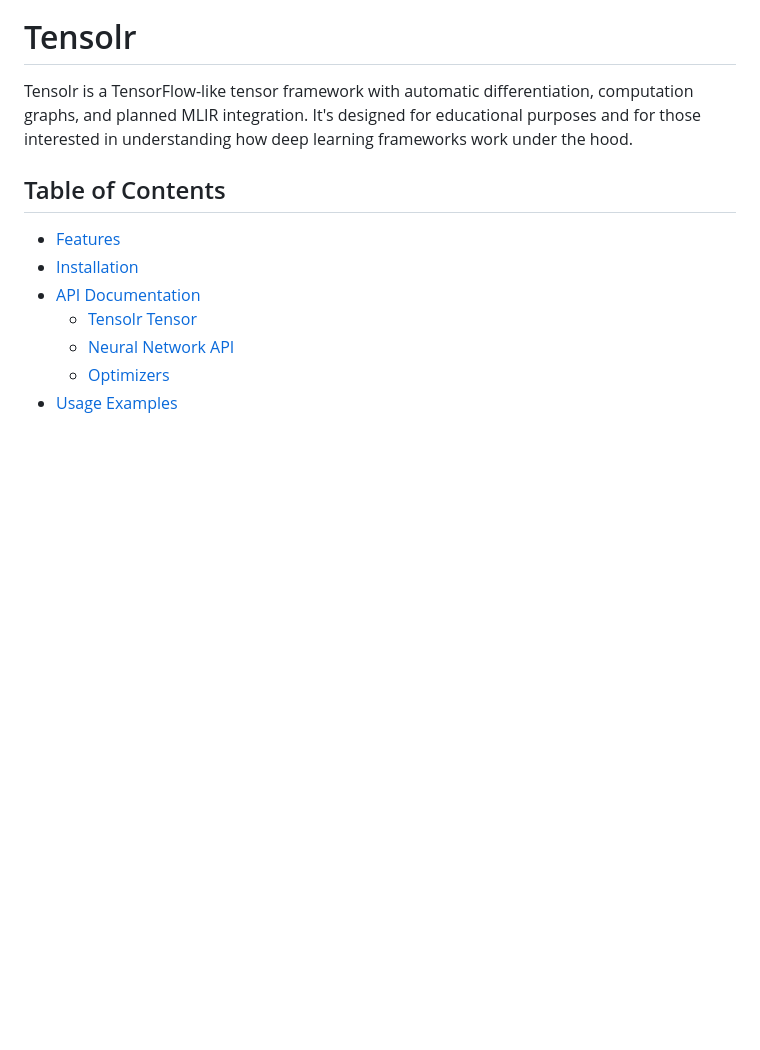
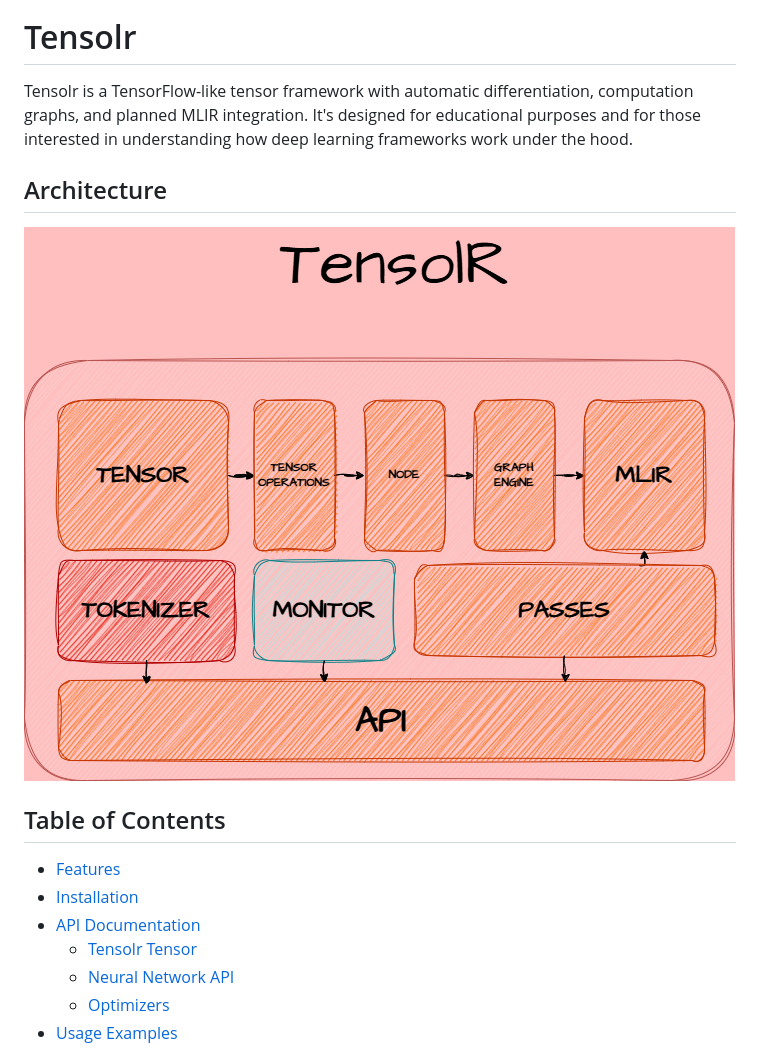
Before and after one commit to AI-SoftwareArchitect/TensolR, a Markdown page: README.md, the part around the change. Rendered like a GitHub page; blank space fills up the shorter version.

```diff
--- a/README.md
+++ b/README.md
@@ -1,6 +1,10 @@
 # Tensolr
 
 Tensolr is a TensorFlow-like tensor framework with automatic differentiation, computation graphs, and planned MLIR integration. It's designed for educational purposes and for those interested in understanding how deep learning frameworks work under the hood.
+
+## Architecture
+
+![ARCHITECTURE](docs/ARCHITECTURE.TensolR.png)
 
 ## Table of Contents
 - [Features](#features)
```
